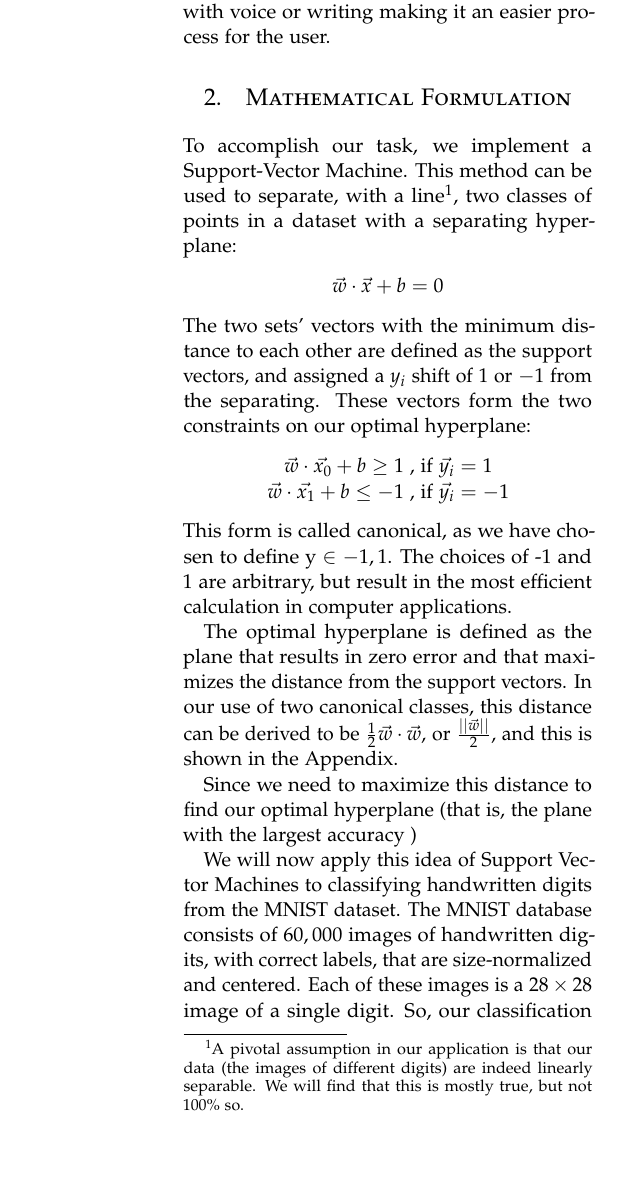
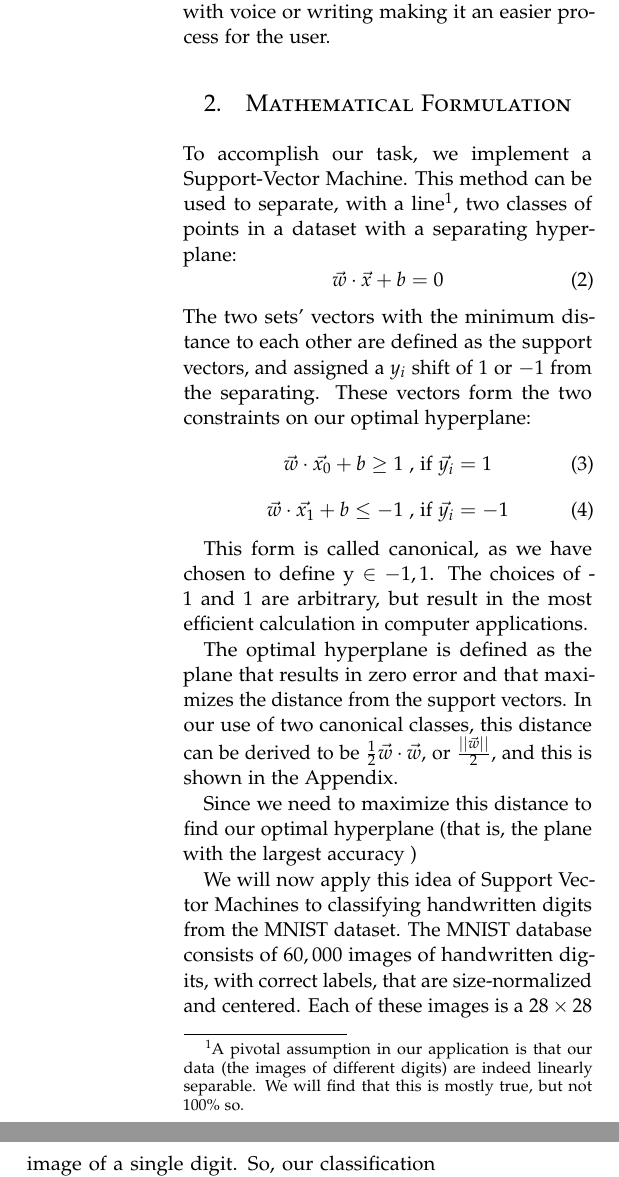
Before and after one commit to AparaV/image-to-text-translator, a LaTeX paper (report/report.tex, which reads report/sections/mathematical-formulation.tex): part of one column of page 2 of 3 before the commit and two parts of the columns of page 2 of 3 after it, the two joined at a grey line, cut so that both start at the same text, the shorter picture padded with empty space. Compiled offline with pdfLaTeX.

Commit message:
Fix equations

```diff
--- a/report/sections/mathematical-formulation.tex
+++ b/report/sections/mathematical-formulation.tex
@@ -20,14 +20,17 @@
 %  MATHEMATICS
 %=====================
 To accomplish our task, we implement a Support-Vector Machine. This method can be used to separate, with a line\footnote{A pivotal assumption in our application is that our data (the images of different digits) are indeed linearly separable. We will find that this is mostly true, but not 100\% so.}, two classes of points in a dataset with a separating hyperplane:
-\begin{center}
-$\vec{w}\cdot\vec{x} + b = 0$\end{center}
+\begin{equation}
+\vec{w}\cdot\vec{x} + b = 0
+\end{equation}
 The two sets' vectors with the minimum distance to each other are defined as the support vectors, and assigned a $y_{i}$ shift of $1$ or $-1$ from the separating. These vectors form the two constraints on our optimal hyperplane:
-\begin{center}
-$\vec{w}\cdot\vec{x_0} + b \geq 1 $ , if $  \vec{y_i} = 1$
+\begin{equation}
+\vec{w}\cdot\vec{x_0} + b \geq 1 \text{ , if } \vec{y_i} = 1
+\end{equation}
+\begin{equation}
+\vec{w}\cdot\vec{x_1} + b \leq -1 \text{ , if } \vec{y_i} = -1
+\end{equation}
 
-$\vec{w}\cdot\vec{x_1} + b \leq -1 $ , if $  \vec{y_i} = -1$
-\end{center}
 This form is called canonical, as we have chosen to define y $\in$ ${-1, 1}$. The choices of -1 and 1 are arbitrary, but result in the most efficient calculation in computer applications.
 
 The optimal hyperplane is defined as the plane that results in zero error and that maximizes the distance from the support vectors. In our use of two canonical classes, this distance can be derived to be $\frac{1}{2}\vec{w}\cdot\vec{w}$, or $\frac{||\vec{w}||}{2}$, and this is shown in the Appendix.
```
Also changed, not shown: report/report.pdf (deleted), 1 other file.
